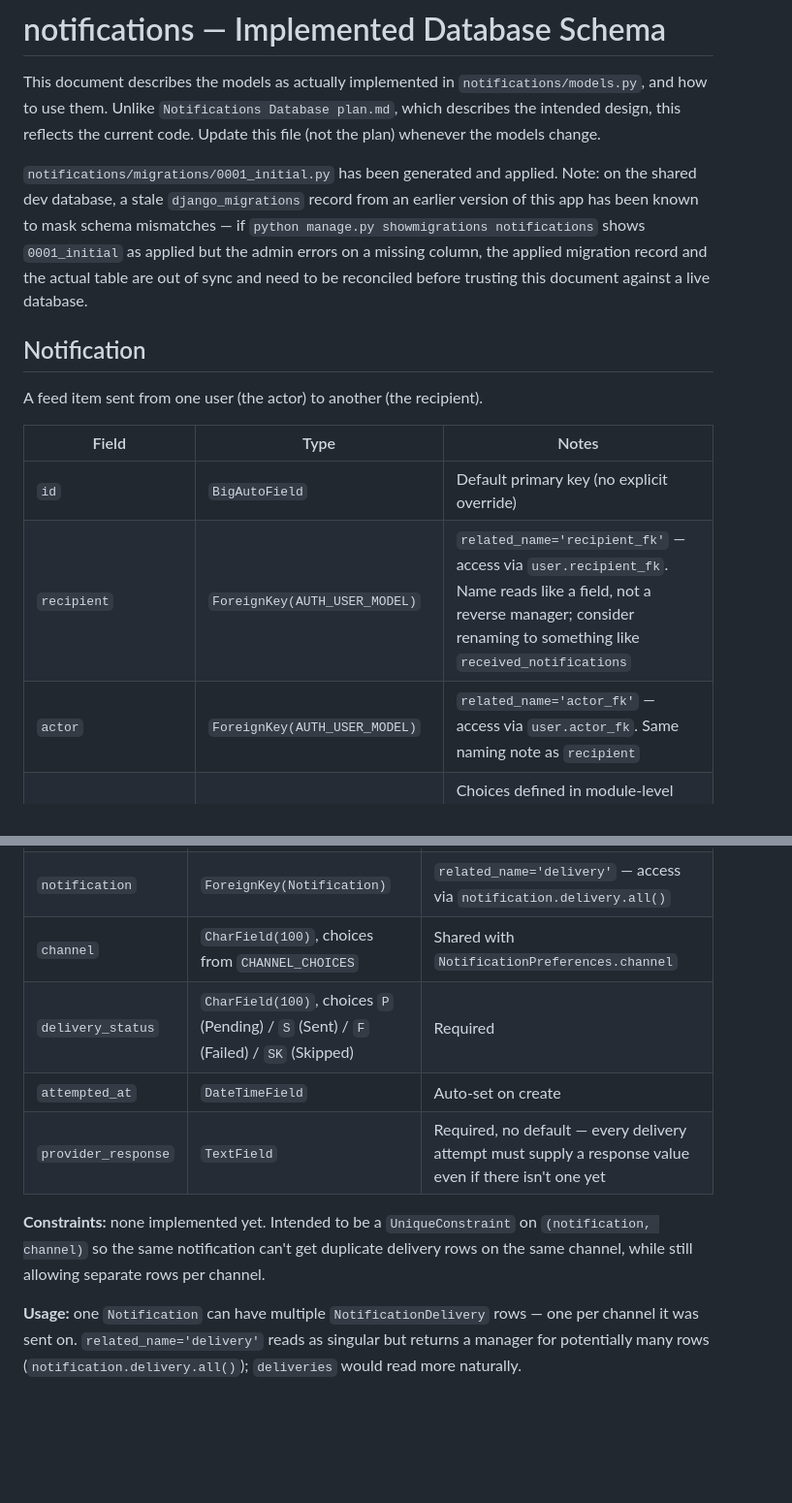
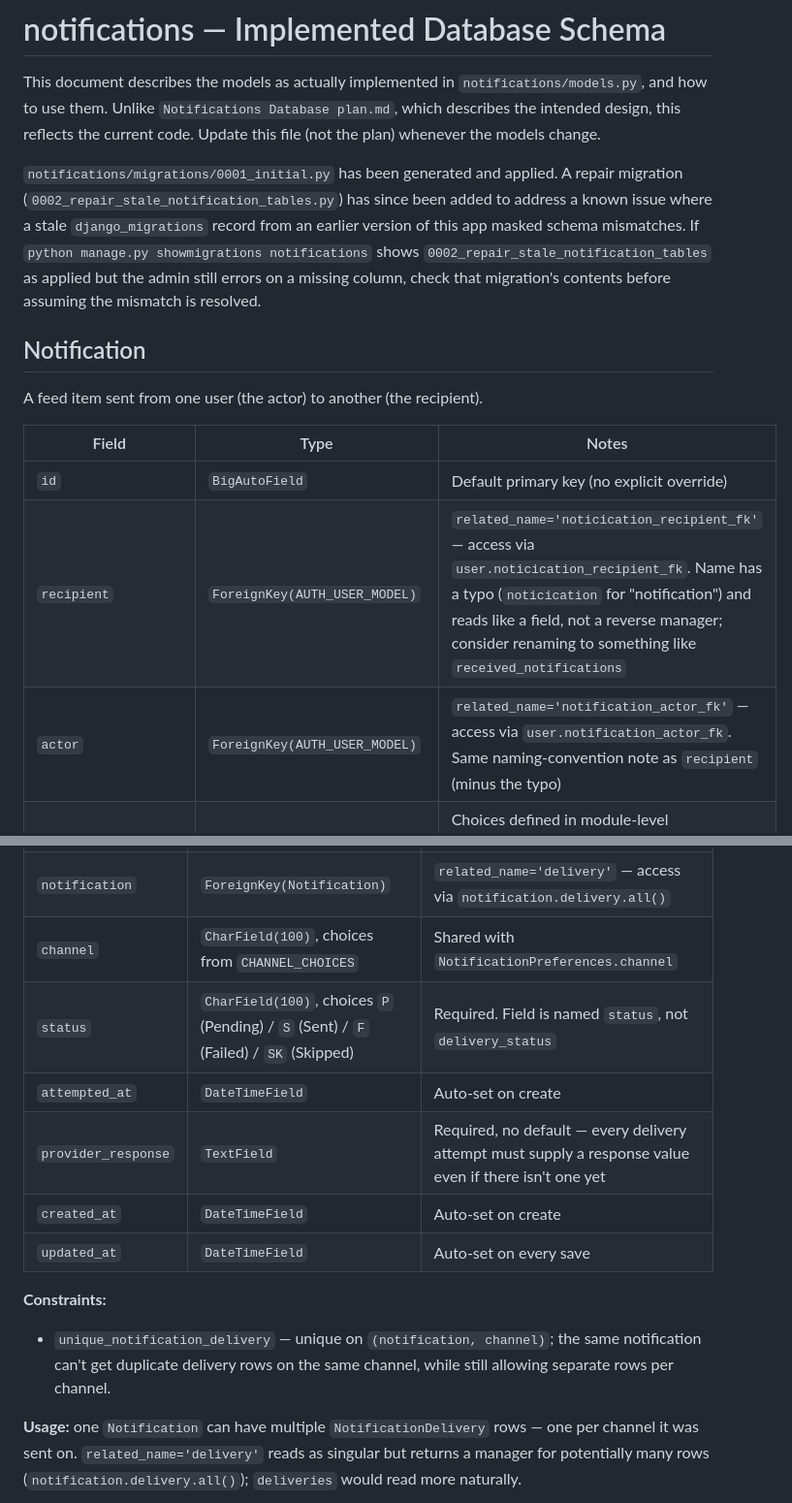
Before and after one commit to marsphobos01/ceres, a Markdown page: notifications/Notification Database Implementation schema.md, 2 parts joined by grey strips. Shown at 97% size. GitHub-like rendering; blank space fills up the shorter version.

```diff
--- a/notifications/Notification Database Implementation schema.md
+++ b/notifications/Notification Database Implementation schema.md
@@ -2,7 +2,7 @@
 
 This document describes the models as actually implemented in `notifications/models.py`, and how to use them. Unlike `Notifications Database plan.md`, which describes the intended design, this reflects the current code. Update this file (not the plan) whenever the models change.
 
-`notifications/migrations/0001_initial.py` has been generated and applied. Note: on the shared dev database, a stale `django_migrations` record from an earlier version of this app has been known to mask schema mismatches — if `python manage.py showmigrations notifications` shows `0001_initial` as applied but the admin errors on a missing column, the applied migration record and the actual table are out of sync and need to be reconciled before trusting this document against a live database.
+`notifications/migrations/0001_initial.py` has been generated and applied. A repair migration (`0002_repair_stale_notification_tables.py`) has since been added to address a known issue where a stale `django_migrations` record from an earlier version of this app masked schema mismatches. If `python manage.py showmigrations notifications` shows `0002_repair_stale_notification_tables` as applied but the admin still errors on a missing column, check that migration's contents before assuming the mismatch is resolved.
 
 ## Notification
 
@@ -11,8 +11,8 @@ A feed item sent from one user (the actor) to another (the recipient).
 | Field | Type | Notes |
 | --- | --- | --- |
 | `id` | `BigAutoField` | Default primary key (no explicit override) |
-| `recipient` | `ForeignKey(AUTH_USER_MODEL)` | `related_name='recipient_fk'` — access via `user.recipient_fk`. Name reads like a field, not a reverse manager; consider renaming to something like `received_notifications` |
-| `actor` | `ForeignKey(AUTH_USER_MODEL)` | `related_name='actor_fk'` — access via `user.actor_fk`. Same naming note as `recipient` |
+| `recipient` | `ForeignKey(AUTH_USER_MODEL)` | `related_name='noticication_recipient_fk'` — access via `user.noticication_recipient_fk`. Name has a typo (`noticication` for "notification") and reads like a field, not a reverse manager; consider renaming to something like `received_notifications` |
+| `actor` | `ForeignKey(AUTH_USER_MODEL)` | `related_name='notification_actor_fk'` — access via `user.notification_actor_fk`. Same naming-convention note as `recipient` (minus the typo) |
 | `category` | `CharField(3)`, choices `AR`/`LR`/`CR`/`GU`/`FR`/`NM`/`SSI` | Choices defined in module-level `CATEGORY_CHOICES` (Assignment Reminder, Lecture Reminder, Calendar Reminder, Group Update, Friend Request, New Message, Study Session Invite) |
 | `title` | `CharField(120)` | Required |
 | `body` | `TextField` | Required |
@@ -75,11 +78,14 @@ A delivery attempt for a notification, on a specific channel.
 | `id` | `BigAutoField` | Default primary key |
 | `notification` | `ForeignKey(Notification)` | `related_name='delivery'` — access via `notification.delivery.all()` |
 | `channel` | `CharField(100)`, choices from `CHANNEL_CHOICES` | Shared with `NotificationPreferences.channel` |
-| `delivery_status` | `CharField(100)`, choices `P` (Pending) / `S` (Sent) / `F` (Failed) / `SK` (Skipped) | Required |
+| `status` | `CharField(100)`, choices `P` (Pending) / `S` (Sent) / `F` (Failed) / `SK` (Skipped) | Required. Field is named `status`, not `delivery_status` |
 | `attempted_at` | `DateTimeField` | Auto-set on create |
 | `provider_response` | `TextField` | Required, no default — every delivery attempt must supply a response value even if there isn't one yet |
+| `created_at` | `DateTimeField` | Auto-set on create |
+| `updated_at` | `DateTimeField` | Auto-set on every save |
 
-**Constraints:** none implemented yet. Intended to be a `UniqueConstraint` on `(notification, channel)` so the same notification can't get duplicate delivery rows on the same channel, while still allowing separate rows per channel.
+**Constraints:**
+- `unique_notification_delivery` — unique on `(notification, channel)`; the same notification can't get duplicate delivery rows on the same channel, while still allowing separate rows per channel.
 
 **Usage:** one `Notification` can have multiple `NotificationDelivery` rows — one per channel it was sent on. `related_name='delivery'` reads as singular but returns a manager for potentially many rows (`notification.delivery.all()`); `deliveries` would read more naturally.
 
```
Also changed, not shown: other parts of notifications/Notification Database Implementation schema.md (+36 -27 lines), files/Files-Database-Implementation-Schema.md (+1 -1 lines), planning/Planning Database Implementation Schema.md (+2 -3 lines).
